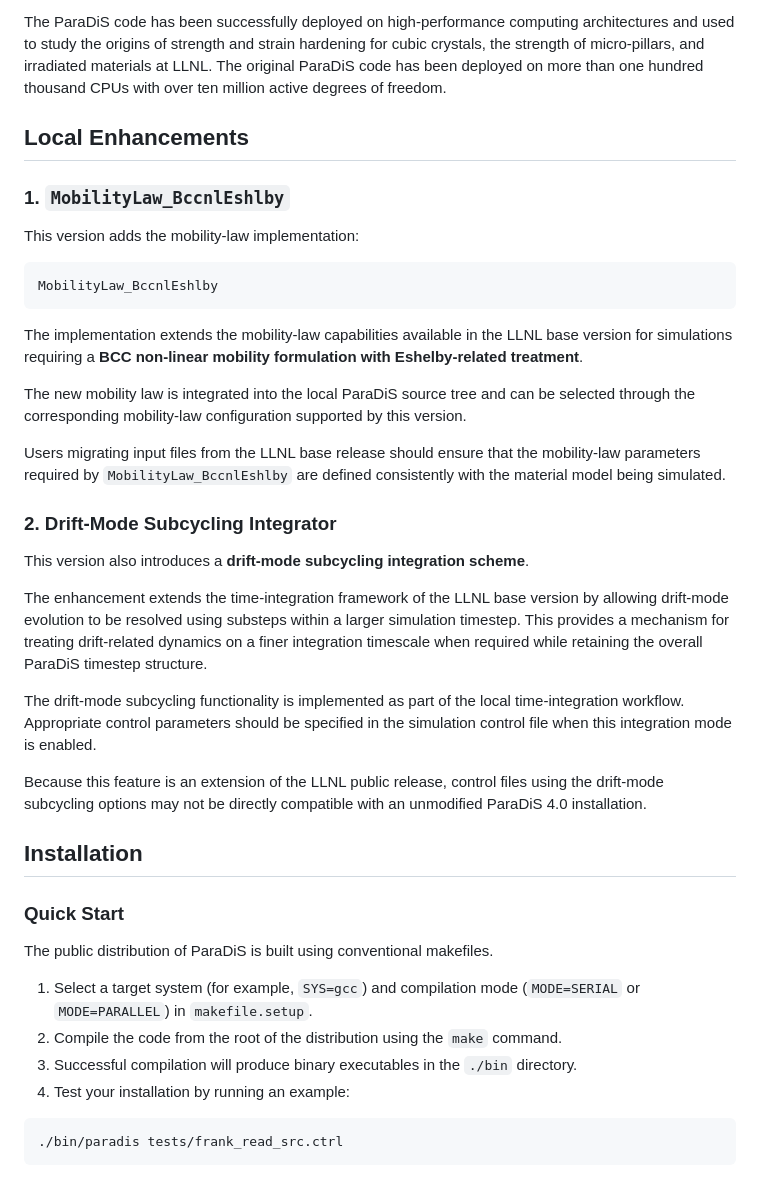
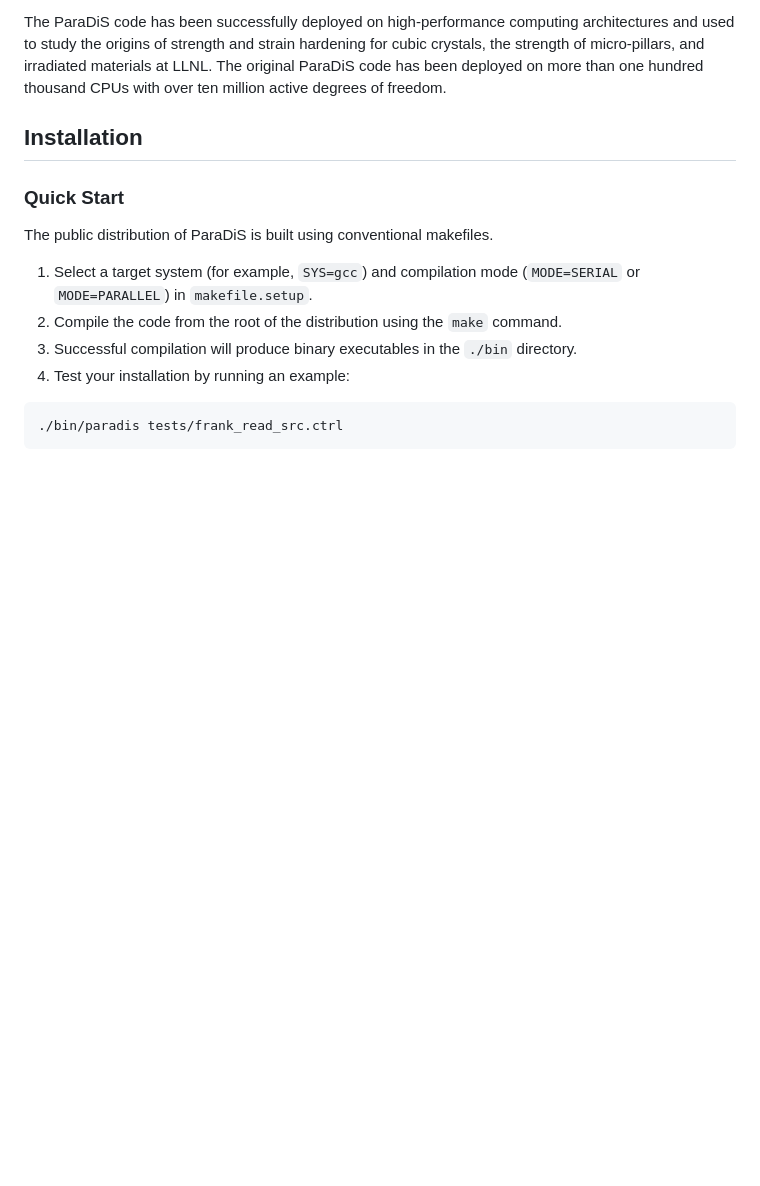
Before and after one commit to vikramroybarc/ParaDiS-Extended, a Markdown page: README.md, the part around the change. GitHub-like rendering; blank space fills up the shorter version.

Commit message:
Remove local enhancements section from README
Removed sections detailing local enhancements including the MobilityLaw_BccnlEshlby and Drift-Mode Subcycling Integrator.

````diff
--- a/README.md
+++ b/README.md
@@ -13,31 +13,6 @@ These additions are local enhancements and are not part of the original LLNL Par
 
 The ParaDiS code has been successfully deployed on high-performance computing architectures and used to study the origins of strength and strain hardening for cubic crystals, the strength of micro-pillars, and irradiated materials at LLNL. The original ParaDiS code has been deployed on more than one hundred thousand CPUs with over ten million active degrees of freedom.
 
-## Local Enhancements
-
-### 1. `MobilityLaw_BccnlEshlby`
-
-This version adds the mobility-law implementation:
-
-```text
-MobilityLaw_BccnlEshlby
-```
-
-The implementation extends the mobility-law capabilities available in the LLNL base version for simulations requiring a **BCC non-linear mobility formulation with Eshelby-related treatment**.
-
-The new mobility law is integrated into the local ParaDiS source tree and can be selected through the corresponding mobility-law configuration supported by this version.
-
-Users migrating input files from the LLNL base release should ensure that the mobility-law parameters required by `MobilityLaw_BccnlEshlby` are defined consistently with the material model being simulated.
-
-### 2. Drift-Mode Subcycling Integrator
-
-This version also introduces a **drift-mode subcycling integration scheme**.
-
-The enhancement extends the time-integration framework of the LLNL base version by allowing drift-mode evolution to be resolved using substeps within a larger simulation timestep. This provides a mechanism for treating drift-related dynamics on a finer integration timescale when required while retaining the overall ParaDiS timestep structure.
-
-The drift-mode subcycling functionality is implemented as part of the local time-integration workflow. Appropriate control parameters should be specified in the simulation control file when this integration mode is enabled.
-
-Because this feature is an extension of the LLNL public release, control files using the drift-mode subcycling options may not be directly compatible with an unmodified ParaDiS 4.0 installation.
 
 ## Installation
 
````
